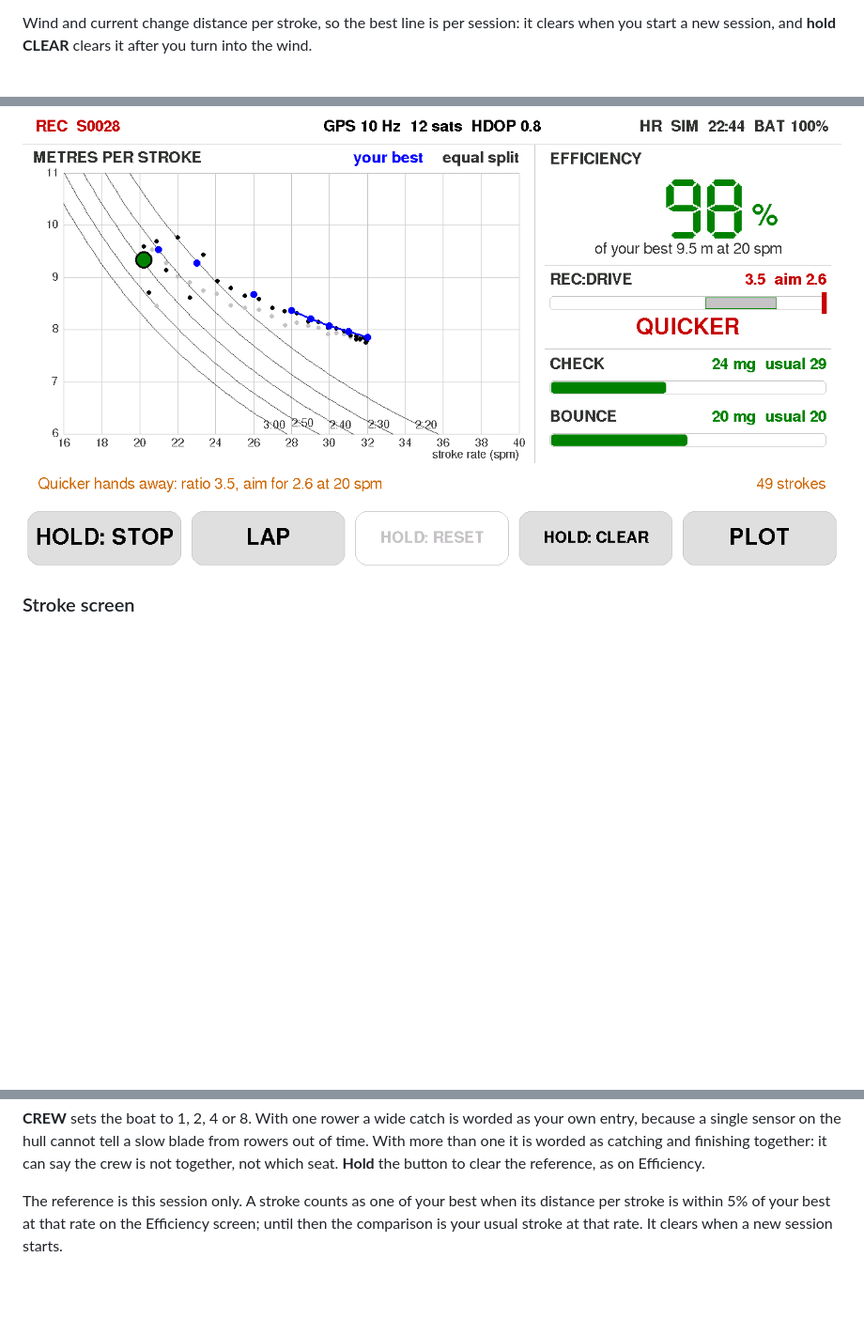
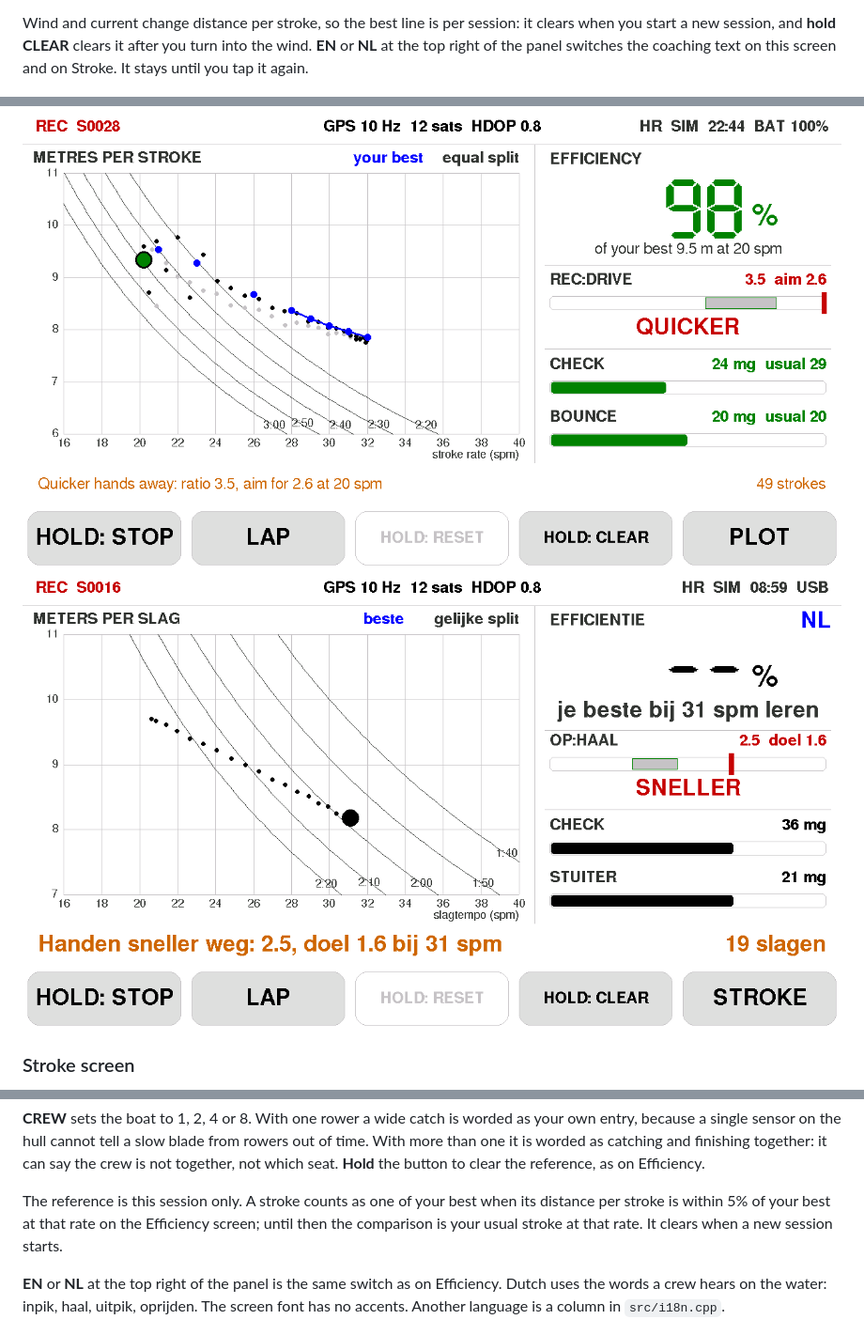
Before and after one commit to FusisCaesar/M5TabRowing, a Markdown page: README.md, 3 parts joined by grey strips. Shown at 94% size. GitHub-like rendering; pictures changed too: shots/efficiency_nl.png (added); blank space fills up the shorter version.

Commit message:
Show Efficiency and Stroke coaching in Dutch so a crew can read it on the water.
Co-authored-by: Cursor <cursoragent@cursor.com>

```diff
--- a/README.md
+++ b/README.md
@@ -278,9 +278,11 @@ session at the same rate:
 
 Wind and current change distance per stroke, so the best line is per session:
 it clears when you start a new session, and **hold CLEAR** clears it after you
-turn into the wind.
+turn into the wind. **EN** or **NL** at the top right of the panel switches the
+coaching text on this screen and on Stroke. It stays until you tap it again.
 
 ![Efficiency screen](shots/efficiency.png)
+![Efficiency screen in Dutch](shots/efficiency_nl.png)
 
 ### Stroke screen
 
@@ -302,4 +304,6 @@ The line above the buttons gives the one most useful hint. In order: catch toget
 
 The reference is this session only. A stroke counts as one of your best when its distance per stroke is within 5% of your best at that rate on the Efficiency screen; until then the comparison is your usual stroke at that rate. It clears when a new session starts.
 
+**EN** or **NL** at the top right of the panel is the same switch as on Efficiency. Dutch uses the words a crew hears on the water: inpik, haal, uitpik, oprijden. The screen font has no accents. Another language is a column in `src/i18n.cpp`.
+
 ![Stroke screen](shots/stroke.png)
```
Also changed, not shown: other parts of README.md (+1 -0 lines), shots/stroke_nl.png (added), 8 other files.
